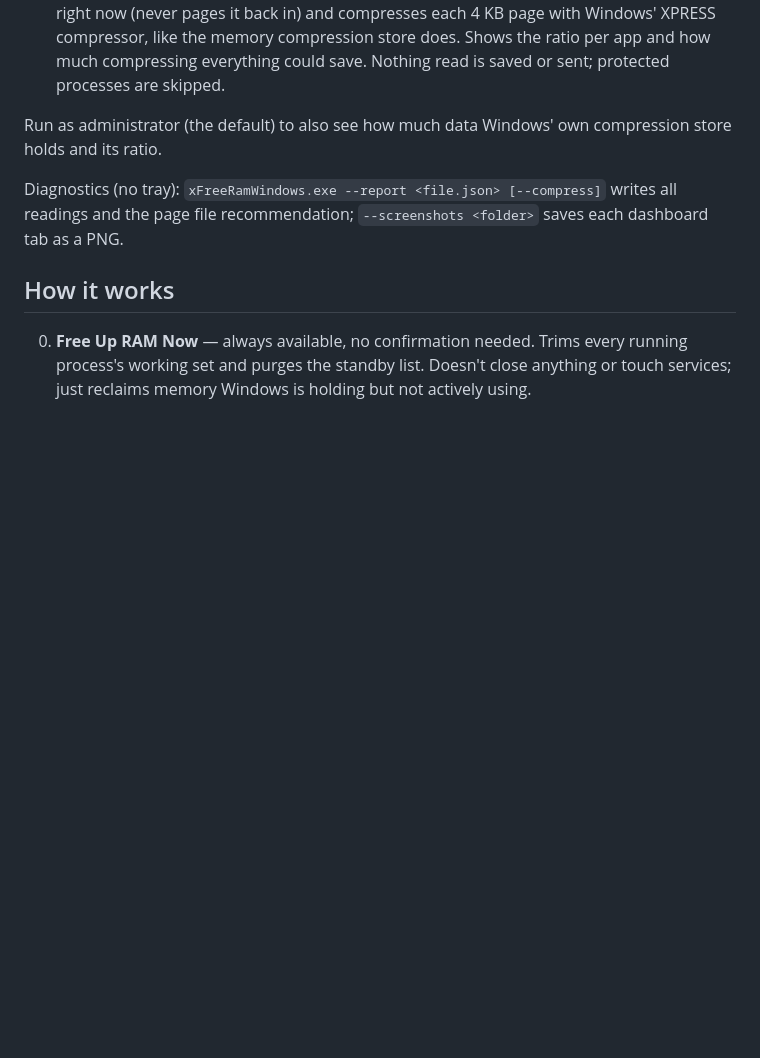
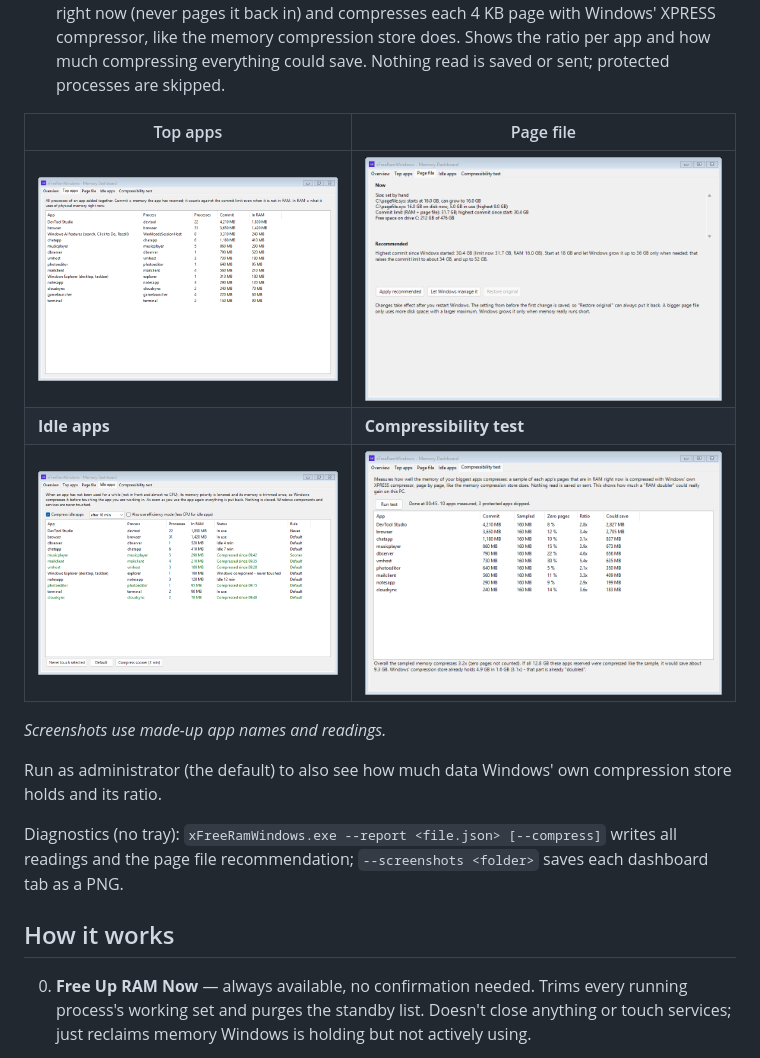
Before and after one commit to jorodriguezpr/xFreeRamWindows, a Markdown page: README.md, the part around one of its changes. GitHub-like rendering; pictures changed too: screenshots/dashboard-apps.png (added), screenshots/dashboard-idle.png (added), screenshots/dashboard-pagefile.png (added); blank space fills up the shorter version.

Commit message:
README: Memory Dashboard screenshots and 1.2.0 tray menu (made-up app names and readings)

```diff
--- a/README.md
+++ b/README.md
@@ -41,6 +43,14 @@ Open it from the tray menu (**Memory Dashboard...**) or by double-clicking the t
   Windows' XPRESS compressor, like the memory compression store does. Shows the
   ratio per app and how much compressing everything could save. Nothing read is
   saved or sent; protected processes are skipped.
+
+| Top apps | Page file |
+|---|---|
+| ![Top apps](screenshots/dashboard-apps.png) | ![Page file optimizer](screenshots/dashboard-pagefile.png) |
+| **Idle apps** | **Compressibility test** |
+| ![Compress idle apps](screenshots/dashboard-idle.png) | ![Compressibility test](screenshots/dashboard-test.png) |
+
+_Screenshots use made-up app names and readings._
 
 Run as administrator (the default) to also see how much data Windows' own
 compression store holds and its ratio.
```
Also changed, not shown: other parts of README.md (+2 -0 lines), screenshots/dashboard-overview.png (added), screenshots/tray-menu.png.
